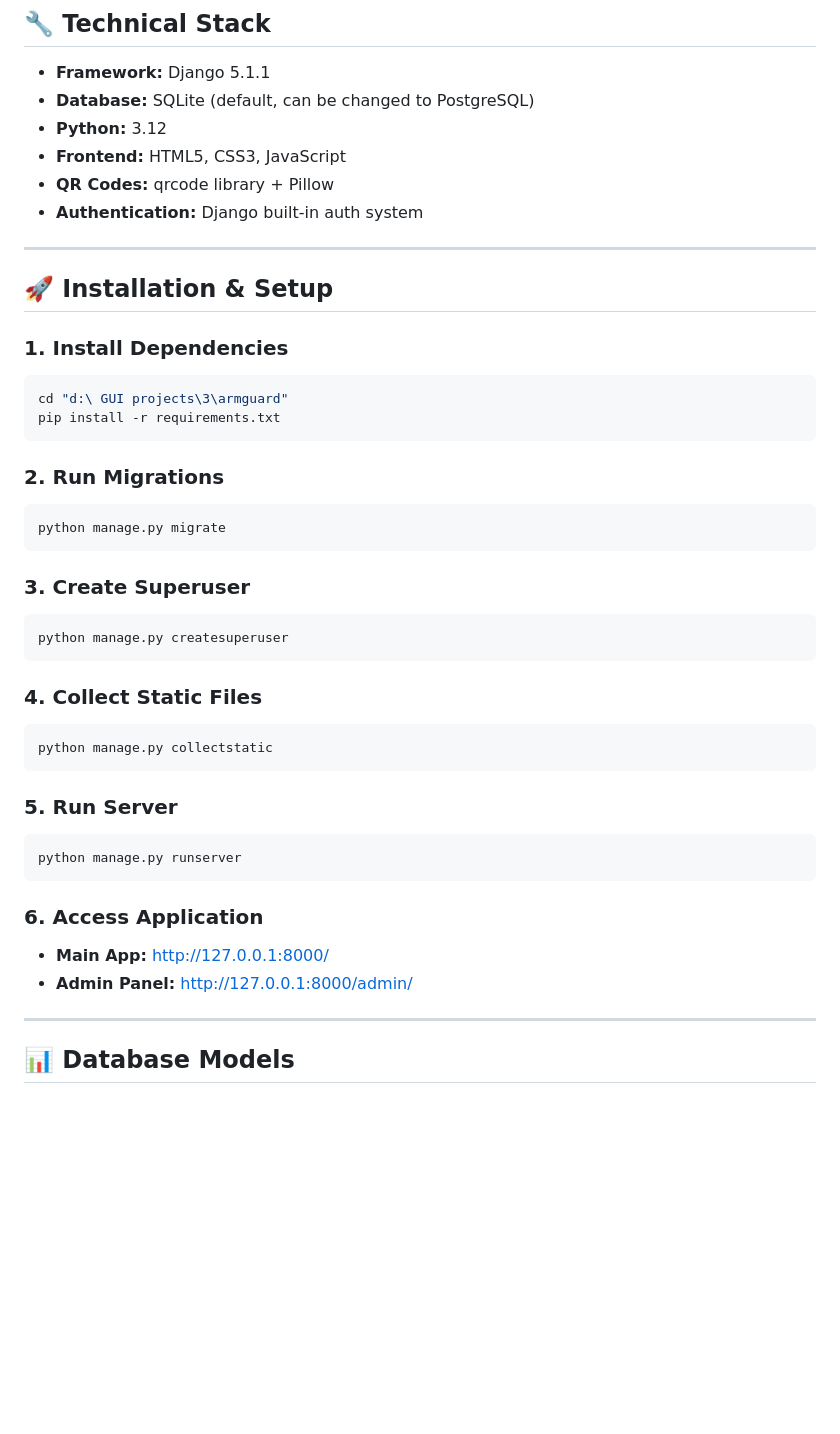
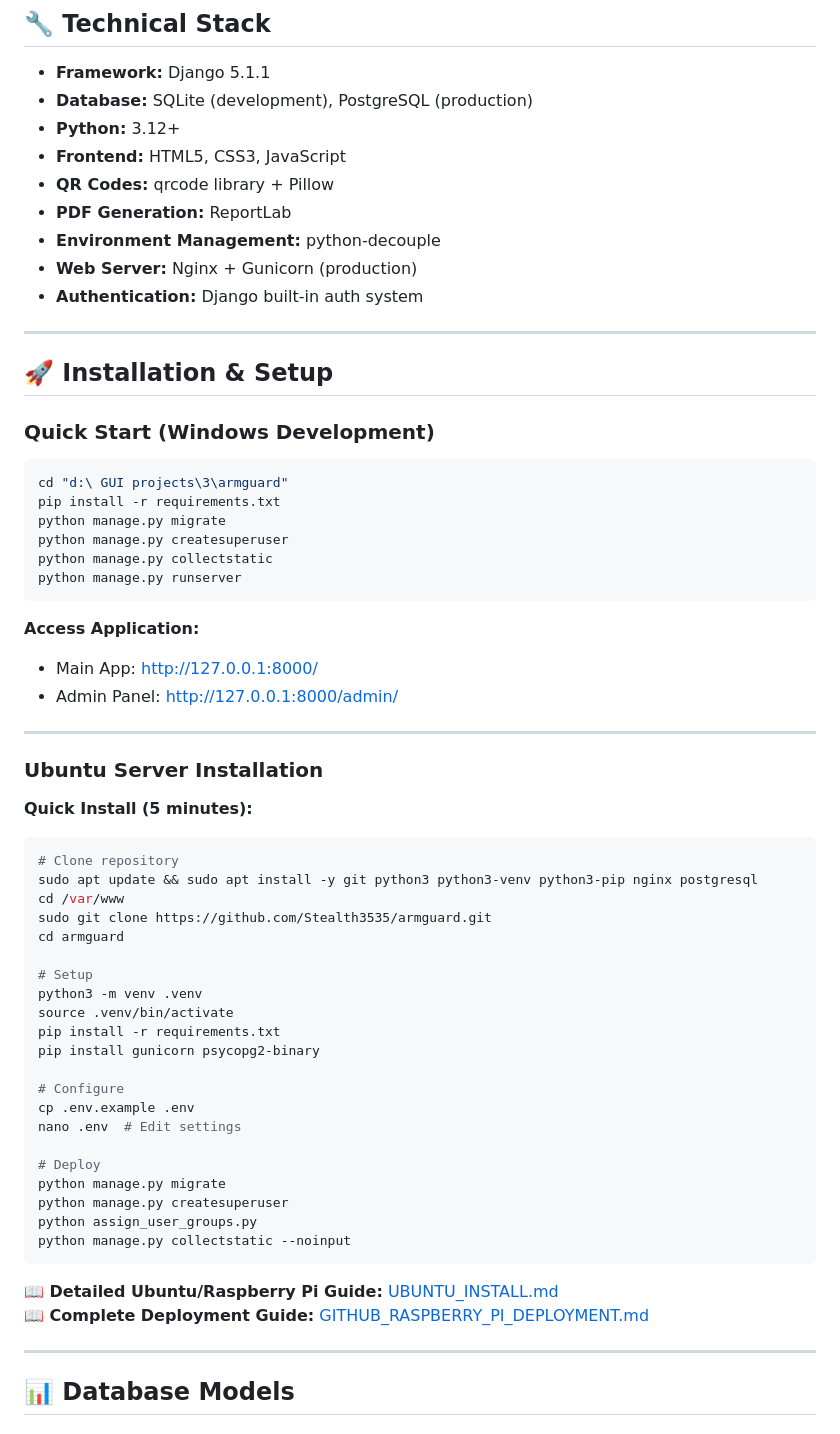
Before and after one commit to Stealth3535/armguard, a Markdown page: README.md, the part around the change. GitHub-like rendering; blank space fills up the shorter version.

Commit message:
Add Ubuntu Server installation guide and update README

````diff
--- a/README.md
+++ b/README.md
@@ -115,45 +115,66 @@ armguard/
 ## 🔧 Technical Stack
 
 - **Framework:** Django 5.1.1
-- **Database:** SQLite (default, can be changed to PostgreSQL)
-- **Python:** 3.12
+- **Database:** SQLite (development), PostgreSQL (production)
+- **Python:** 3.12+
 - **Frontend:** HTML5, CSS3, JavaScript
 - **QR Codes:** qrcode library + Pillow
+- **PDF Generation:** ReportLab
+- **Environment Management:** python-decouple
+- **Web Server:** Nginx + Gunicorn (production)
 - **Authentication:** Django built-in auth system
 
 ---
 
 ## 🚀 Installation & Setup
 
-### 1. Install Dependencies
+### Quick Start (Windows Development)
+
 ```bash
 cd "d:\ GUI projects\3\armguard"
 pip install -r requirements.txt
-```
-
-### 2. Run Migrations
-```bash
 python manage.py migrate
-```
-
-### 3. Create Superuser
-```bash
 python manage.py createsuperuser
-```
-
-### 4. Collect Static Files
-```bash
 python manage.py collectstatic
-```
-
-### 5. Run Server
-```bash
 python manage.py runserver
 ```
 
-### 6. Access Application
-- **Main App:** http://127.0.0.1:8000/
-- **Admin Panel:** http://127.0.0.1:8000/admin/
+**Access Application:**
+- Main App: http://127.0.0.1:8000/
+- Admin Panel: http://127.0.0.1:8000/admin/
+
+---
+
+### Ubuntu Server Installation
+
+**Quick Install (5 minutes):**
+
+```bash
+# Clone repository
+sudo apt update && sudo apt install -y git python3 python3-venv python3-pip nginx postgresql
+cd /var/www
+sudo git clone https://github.com/Stealth3535/armguard.git
+cd armguard
+
+# Setup
+python3 -m venv .venv
+source .venv/bin/activate
+pip install -r requirements.txt
+pip install gunicorn psycopg2-binary
+
+# Configure
+cp .env.example .env
+nano .env  # Edit settings
+
+# Deploy
+python manage.py migrate
+python manage.py createsuperuser
+python assign_user_groups.py
+python manage.py collectstatic --noinput
+```
+
+**📖 Detailed Ubuntu/Raspberry Pi Guide:** [UBUNTU_INSTALL.md](UBUNTU_INSTALL.md)
+**📖 Complete Deployment Guide:** [GITHUB_RASPBERRY_PI_DEPLOYMENT.md](GITHUB_RASPBERRY_PI_DEPLOYMENT.md)
 
 ---
 
````
Also changed, not shown: UBUNTU_INSTALL.md (added, +204 -0 lines).
